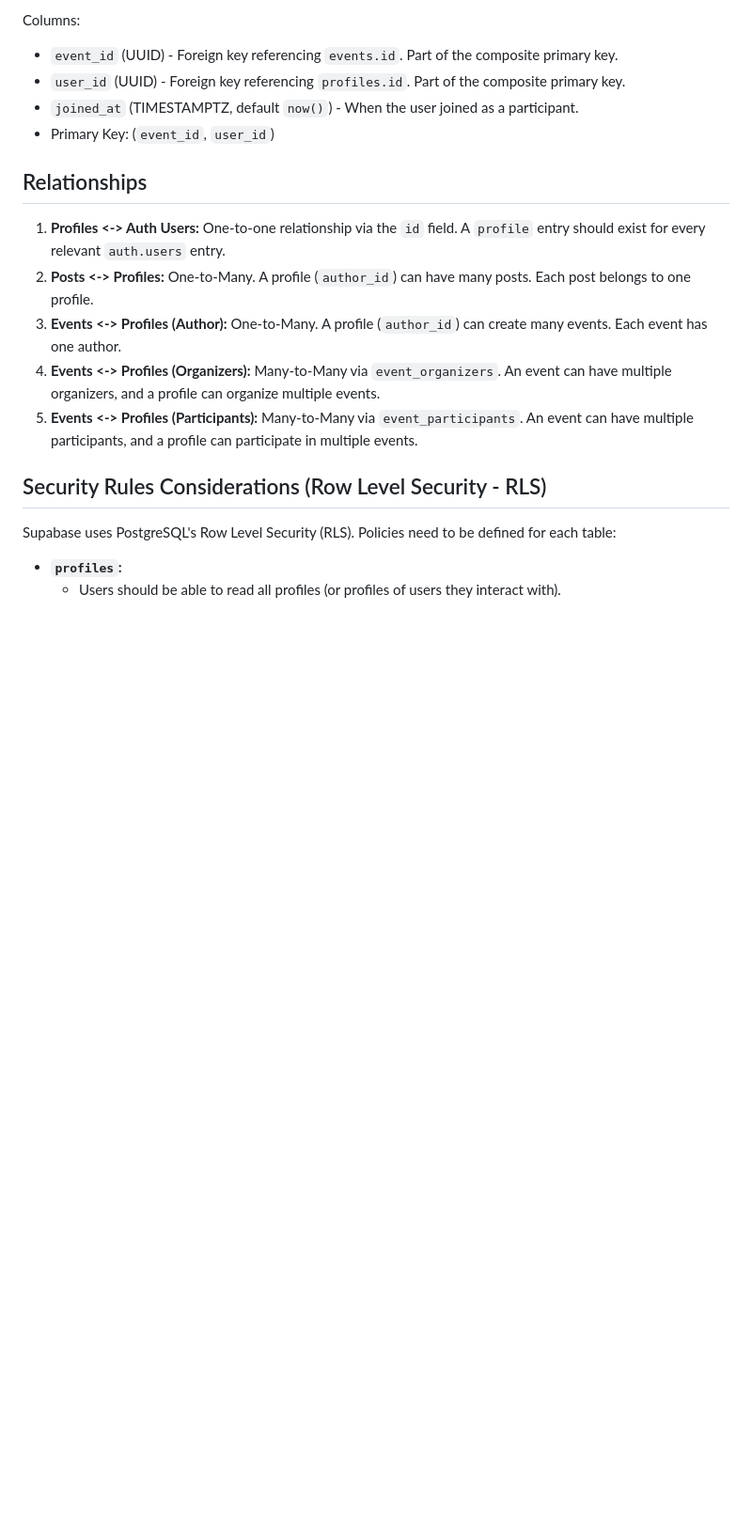
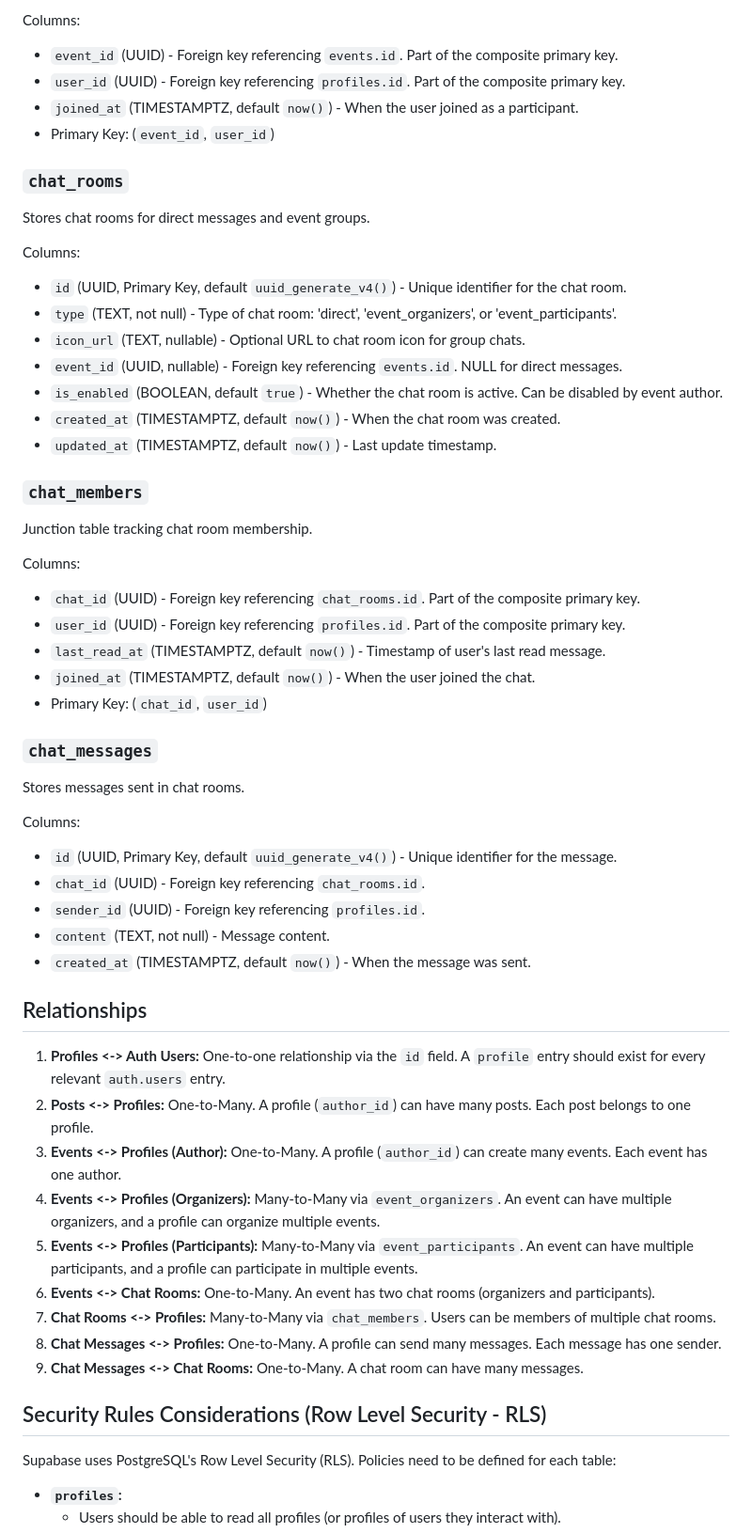
Before and after one commit to endernoke/soular, a Markdown page: docs/DATABASE.md, the part around one of its changes. Shown at 94% size. Rendered like a GitHub page; blank space fills up the shorter version.

Commit message:
update database docs

```diff
--- a/docs/DATABASE.md
+++ b/docs/DATABASE.md
@@ -63,6 +63,38 @@ Columns:
 - `joined_at` (TIMESTAMPTZ, default `now()`) - When the user joined as a participant.
 - Primary Key: (`event_id`, `user_id`)
 
+### `chat_rooms`
+Stores chat rooms for direct messages and event groups.
+
+Columns:
+- `id` (UUID, Primary Key, default `uuid_generate_v4()`) - Unique identifier for the chat room.
+- `type` (TEXT, not null) - Type of chat room: 'direct', 'event_organizers', or 'event_participants'.
+- `icon_url` (TEXT, nullable) - Optional URL to chat room icon for group chats.
+- `event_id` (UUID, nullable) - Foreign key referencing `events.id`. NULL for direct messages.
+- `is_enabled` (BOOLEAN, default `true`) - Whether the chat room is active. Can be disabled by event author.
+- `created_at` (TIMESTAMPTZ, default `now()`) - When the chat room was created.
+- `updated_at` (TIMESTAMPTZ, default `now()`) - Last update timestamp.
+
+### `chat_members`
+Junction table tracking chat room membership.
+
+Columns:
+- `chat_id` (UUID) - Foreign key referencing `chat_rooms.id`. Part of the composite primary key.
+- `user_id` (UUID) - Foreign key referencing `profiles.id`. Part of the composite primary key.
+- `last_read_at` (TIMESTAMPTZ, default `now()`) - Timestamp of user's last read message.
+- `joined_at` (TIMESTAMPTZ, default `now()`) - When the user joined the chat.
+- Primary Key: (`chat_id`, `user_id`)
+
+### `chat_messages`
+Stores messages sent in chat rooms.
+
+Columns:
+- `id` (UUID, Primary Key, default `uuid_generate_v4()`) - Unique identifier for the message.
+- `chat_id` (UUID) - Foreign key referencing `chat_rooms.id`.
+- `sender_id` (UUID) - Foreign key referencing `profiles.id`.
+- `content` (TEXT, not null) - Message content.
+- `created_at` (TIMESTAMPTZ, default `now()`) - When the message was sent.
+
 ## Relationships
 
 1.  **Profiles <-> Auth Users:** One-to-one relationship via the `id` field. A `profile` entry should exist for every relevant `auth.users` entry.
@@ -70,6 +102,10 @@ Columns:
 3.  **Events <-> Profiles (Author):** One-to-Many. A profile (`author_id`) can create many events. Each event has one author.
 4.  **Events <-> Profiles (Organizers):** Many-to-Many via `event_organizers`. An event can have multiple organizers, and a profile can organize multiple events.
 5.  **Events <-> Profiles (Participants):** Many-to-Many via `event_participants`. An event can have multiple participants, and a profile can participate in multiple events.
+6.  **Events <-> Chat Rooms:** One-to-Many. An event has two chat rooms (organizers and participants).
+7.  **Chat Rooms <-> Profiles:** Many-to-Many via `chat_members`. Users can be members of multiple chat rooms.
+8.  **Chat Messages <-> Profiles:** One-to-Many. A profile can send many messages. Each message has one sender.
+9.  **Chat Messages <-> Chat Rooms:** One-to-Many. A chat room can have many messages.
 
 ## Security Rules Considerations (Row Level Security - RLS)
 
```
Also changed, not shown: other parts of docs/DATABASE.md (+11 -0 lines).
